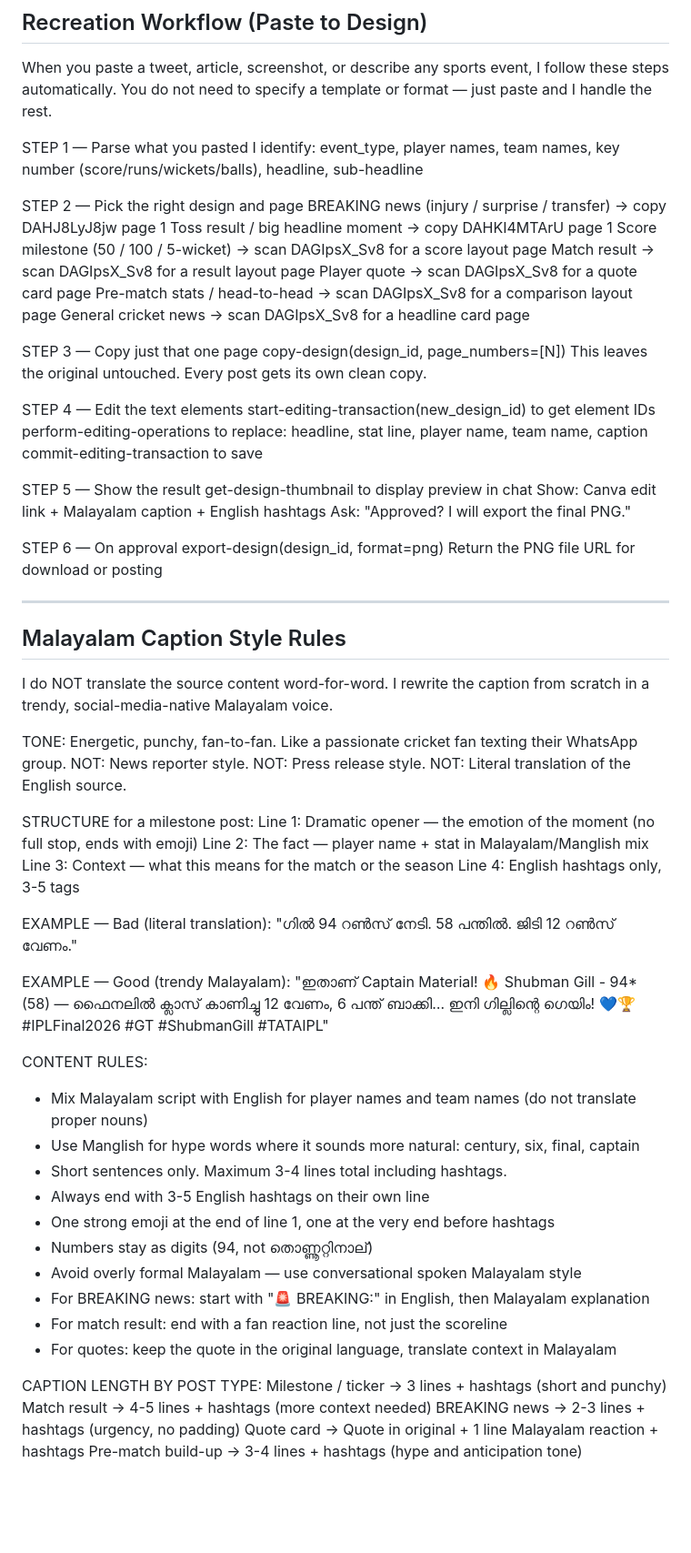
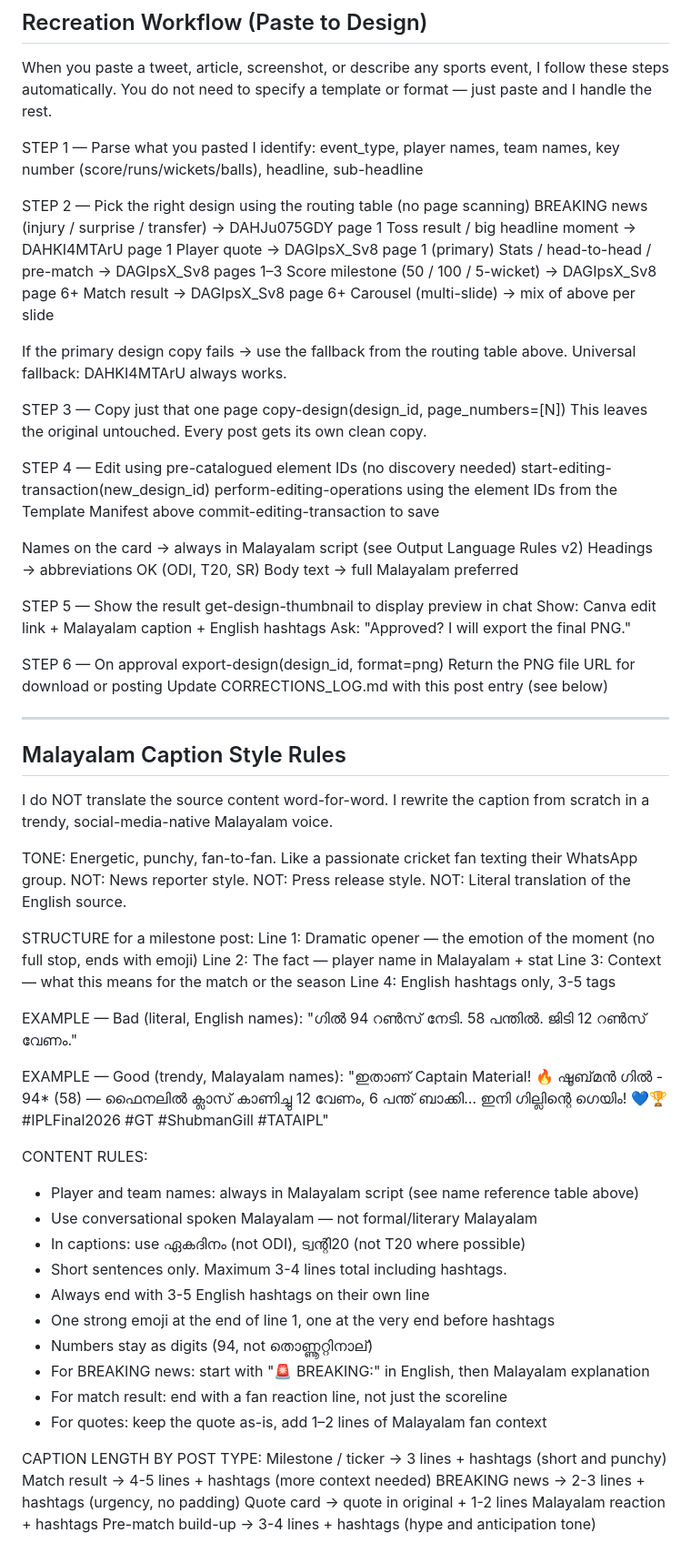
Before and after one commit to nisarp1/pavilion-ai-agentic, a Markdown page: SPORTS_AGENT.md, the part around one of its changes. Shown at 91% size. Drawn GitHub-style; blank space fills up the shorter version.

```diff
--- a/SPORTS_AGENT.md
+++ b/SPORTS_AGENT.md
@@ -161,23 +265,30 @@ When you paste a tweet, article, screenshot, or describe any sports event, I fol
 STEP 1 — Parse what you pasted
   I identify: event_type, player names, team names, key number (score/runs/wickets/balls), headline, sub-headline
 
-STEP 2 — Pick the right design and page
-  BREAKING news (injury / surprise / transfer) → copy DAHJ8LyJ8jw page 1
-  Toss result / big headline moment          → copy DAHKI4MTArU page 1
-  Score milestone (50 / 100 / 5-wicket)     → scan DAGIpsX_Sv8 for a score layout page
-  Match result                               → scan DAGIpsX_Sv8 for a result layout page
-  Player quote                               → scan DAGIpsX_Sv8 for a quote card page
-  Pre-match stats / head-to-head            → scan DAGIpsX_Sv8 for a comparison layout page
-  General cricket news                       → scan DAGIpsX_Sv8 for a headline card page
+STEP 2 — Pick the right design using the routing table (no page scanning)
+  BREAKING news (injury / surprise / transfer) → DAHJu075GDY page 1
+  Toss result / big headline moment            → DAHKI4MTArU page 1
+  Player quote                                 → DAGIpsX_Sv8 page 1 (primary)
+  Stats / head-to-head / pre-match             → DAGIpsX_Sv8 pages 1–3
+  Score milestone (50 / 100 / 5-wicket)        → DAGIpsX_Sv8 page 6+
+  Match result                                 → DAGIpsX_Sv8 page 6+
+  Carousel (multi-slide)                       → mix of above per slide
+
+  If the primary design copy fails → use the fallback from the routing table above.
+  Universal fallback: DAHKI4MTArU always works.
 
 STEP 3 — Copy just that one page
   copy-design(design_id, page_numbers=[N])
   This leaves the original untouched. Every post gets its own clean copy.
 
-STEP 4 — Edit the text elements
-  start-editing-transaction(new_design_id) to get element IDs
-  perform-editing-operations to replace: headline, stat line, player name, team name, caption
+STEP 4 — Edit using pre-catalogued element IDs (no discovery needed)
+  start-editing-transaction(new_design_id)
+  perform-editing-operations using the element IDs from the Template Manifest above
   commit-editing-transaction to save
+
+  Names on the card → always in Malayalam script (see Output Language Rules v2)
+  Headings → abbreviations OK (ODI, T20, SR)
+  Body text → full Malayalam preferred
 
 STEP 5 — Show the result
   get-design-thumbnail to display preview in chat
@@ -187,6 +298,7 @@ STEP 5 — Show the result
 STEP 6 — On approval
   export-design(design_id, format=png)
   Return the PNG file URL for download or posting
+  Update CORRECTIONS_LOG.md with this post entry (see below)
 
 ---
 
@@ -203,34 +315,34 @@ NOT: Literal translation of the English source.
 
 STRUCTURE for a milestone post:
   Line 1: Dramatic opener — the emotion of the moment (no full stop, ends with emoji)
-  Line 2: The fact — player name + stat in Malayalam/Manglish mix
+  Line 2: The fact — player name in Malayalam + stat
   Line 3: Context — what this means for the match or the season
   Line 4: English hashtags only, 3-5 tags
 
-EXAMPLE — Bad (literal translation):
+EXAMPLE — Bad (literal, English names):
   "ഗില്‍ 94 റൺസ് നേടി. 58 പന്തില്‍. ജിടി 12 റൺസ് വേണം."
 
-EXAMPLE — Good (trendy Malayalam):
+EXAMPLE — Good (trendy, Malayalam names):
   "ഇതാണ് Captain Material! 🔥
-  Shubman Gill - 94* (58) — ഫൈനലിൽ ക്ലാസ് കാണിച്ചു
+  ഷൂബ്‌മൻ ഗിൽ - 94* (58) — ഫൈനലിൽ ക്ലാസ് കാണിച്ചു
   12 വേണം, 6 പന്ത് ബാക്കി… ഇനി ഗില്ലിന്റെ ഗെയിം! 💙🏆
   #IPLFinal2026 #GT #ShubmanGill #TATAIPL"
 
 CONTENT RULES:
-  - Mix Malayalam script with English for player names and team names (do not translate proper nouns)
-  - Use Manglish for hype words where it sounds more natural: century, six, final, captain
+  - Player and team names: always in Malayalam script (see name reference table above)
+  - Use conversational spoken Malayalam — not formal/literary Malayalam
+  - In captions: use ഏകദിനം (not ODI), ട്വന്റി20 (not T20 where possible)
   - Short sentences only. Maximum 3-4 lines total including hashtags.
   - Always end with 3-5 English hashtags on their own line
   - One strong emoji at the end of line 1, one at the very end before hashtags
   - Numbers stay as digits (94, not തൊണ്ണൂറ്റിനാല്)
-  - Avoid overly formal Malayalam — use conversational spoken Malayalam style
   - For BREAKING news: start with "🚨 BREAKING:" in English, then Malayalam explanation
   - For match result: end with a fan reaction line, not just the scoreline
-  - For quotes: keep the quote in the original language, translate context in Malayalam
+  - For quotes: keep the quote as-is, add 1–2 lines of Malayalam fan context
 
 CAPTION LENGTH BY POST TYPE:
   Milestone / ticker  → 3 lines + hashtags (short and punchy)
   Match result        → 4-5 lines + hashtags (more context needed)
   BREAKING news       → 2-3 lines + hashtags (urgency, no padding)
-  Quote card          → Quote in original + 1 line Malayalam reaction + hashtags
+  Quote card          → quote in original + 1-2 lines Malayalam reaction + hashtags
   Pre-match build-up  → 3-4 lines + hashtags (hype and anticipation tone)
```
Also changed, not shown: other parts of SPORTS_AGENT.md (+141 -17 lines), CORRECTIONS_LOG.md (added, +44 -0 lines).
